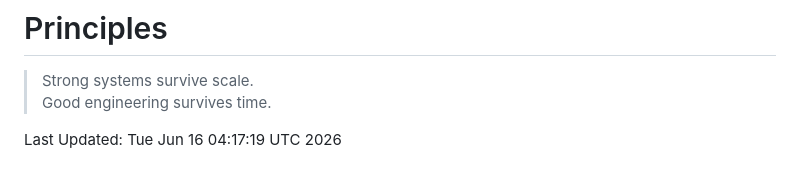
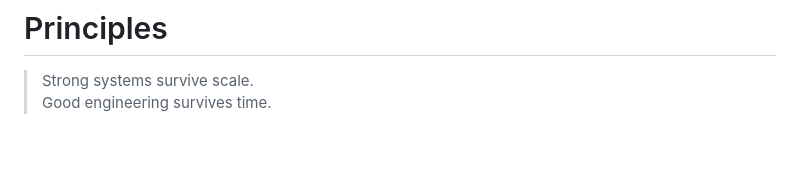
Before and after one commit to ganesh-rajput-07/ganesh-rajput-07, a Markdown page: README.md, the part around the change. GitHub-like rendering; blank space fills up the shorter version.

Commit message:
Remove outdated last updated date from README

```diff
--- a/README.md
+++ b/README.md
@@ -149,5 +149,3 @@ Interested in:
 
 > Strong systems survive scale.
 > Good engineering survives time.
-
-Last Updated: Tue Jun 16 04:17:19 UTC 2026
```
